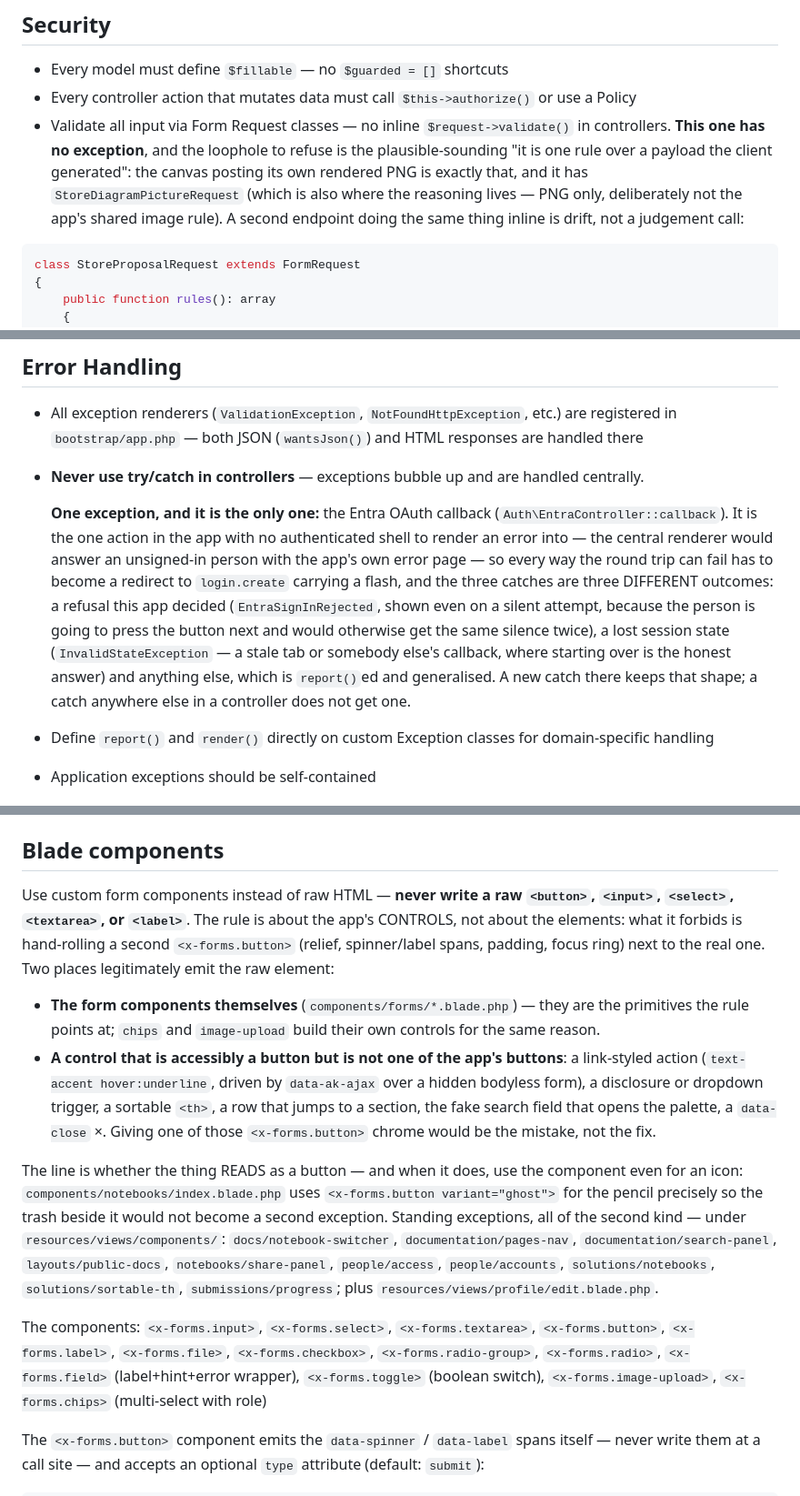
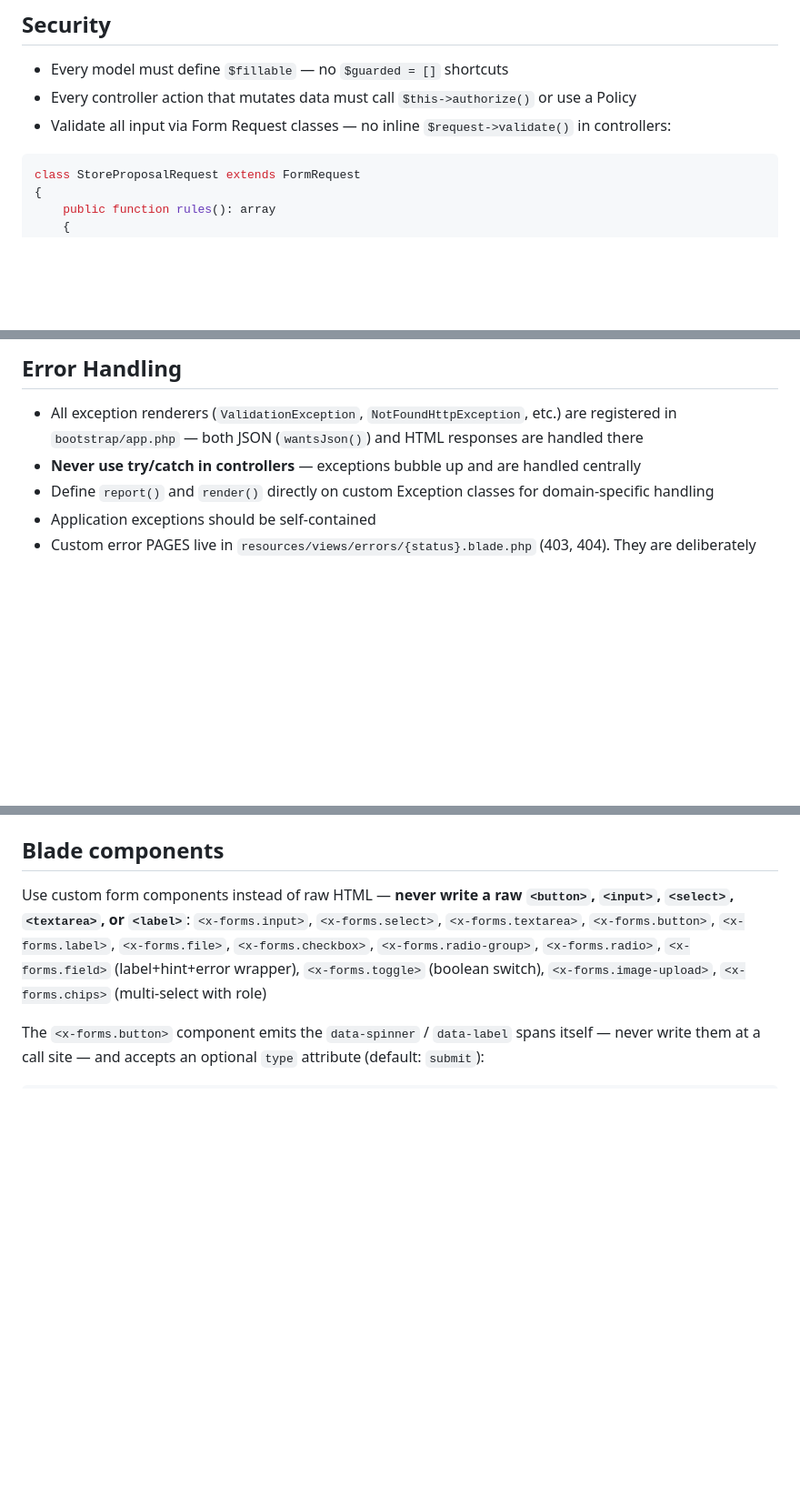
Before and after one commit to aleksandrkopelevitch/inventario-solucoes, a Markdown page: AGENTS.md, 3 parts joined by grey strips. Shown at 91% size. Drawn GitHub-style; blank space fills up the shorter version.

Commit message:
Revert "Write down the exceptions three absolute rules already had"
This reverts commit 92bcc836794a2e9ba150e6effde6621ba018482c.

````diff
--- a/AGENTS.md
+++ b/AGENTS.md
@@ -209,7 +209,7 @@ Route::get('/proposals/{proposal}/analyses/{analysis}', ...)
 
 - Every model must define `$fillable` — no `$guarded = []` shortcuts
 - Every controller action that mutates data must call `$this->authorize()` or use a Policy
-- Validate all input via Form Request classes — no inline `$request->validate()` in controllers. **This one has no exception**, and the loophole to refuse is the plausible-sounding "it is one rule over a payload the client generated": the canvas posting its own rendered PNG is exactly that, and it has `StoreDiagramPictureRequest` (which is also where the reasoning lives — PNG only, deliberately not the app's shared image rule). A second endpoint doing the same thing inline is drift, not a judgement call:
+- Validate all input via Form Request classes — no inline `$request->validate()` in controllers:
 
 ```php
 class StoreProposalRequest extends FormRequest
@@ -345,20 +345,7 @@ Two traps live in that macro, both found the hard way on the first real import:
 ## Error Handling
 
 - All exception renderers (`ValidationException`, `NotFoundHttpException`, etc.) are registered in `bootstrap/app.php` — both JSON (`wantsJson()`) and HTML responses are handled there
-- **Never use try/catch in controllers** — exceptions bubble up and are handled centrally.
-
-  **One exception, and it is the only one:** the Entra OAuth callback
-  (`Auth\EntraController::callback`). It is the one action in the app with no
-  authenticated shell to render an error into — the central renderer would
-  answer an unsigned-in person with the app's own error page — so every way
-  the round trip can fail has to become a redirect to `login.create` carrying
-  a flash, and the three catches are three DIFFERENT outcomes: a refusal this
-  app decided (`EntraSignInRejected`, shown even on a silent attempt, because
-  the person is going to press the button next and would otherwise get the
-  same silence twice), a lost session state (`InvalidStateException` — a stale
-  tab or somebody else's callback, where starting over is the honest answer)
-  and anything else, which is `report()`ed and generalised. A new catch there
-  keeps that shape; a catch anywhere else in a controller does not get one.
+- **Never use try/catch in controllers** — exceptions bubble up and are handled centrally
 - Define `report()` and `render()` directly on custom Exception classes for domain-specific handling
 - Application exceptions should be self-contained
 - Custom error PAGES live in `resources/views/errors/{status}.blade.php` (403, 404). They are deliberately self-contained (own `<html>`, no `x-layouts.layout`): the app shell renders a sidebar with `auth()->user()`, and a 404 also serves the one unauthenticated surface in the app — an expired public-documentation magic link
@@ -422,14 +409,7 @@ All fields optional. `Toast` and `Modal` are global singletons — no import nee
 
 ## Blade components
 
-Use custom form components instead of raw HTML — **never write a raw `<button>`, `<input>`, `<select>`, `<textarea>`, or `<label>`**. The rule is about the app's CONTROLS, not about the elements: what it forbids is hand-rolling a second `<x-forms.button>` (relief, spinner/label spans, padding, focus ring) next to the real one. Two places legitimately emit the raw element:
-
-- **The form components themselves** (`components/forms/*.blade.php`) — they are the primitives the rule points at; `chips` and `image-upload` build their own controls for the same reason.
-- **A control that is accessibly a button but is not one of the app's buttons**: a link-styled action (`text-accent hover:underline`, driven by `data-ak-ajax` over a hidden bodyless form), a disclosure or dropdown trigger, a sortable `<th>`, a row that jumps to a section, the fake search field that opens the palette, a `data-close` ×. Giving one of those `<x-forms.button>` chrome would be the mistake, not the fix.
-
-The line is whether the thing READS as a button — and when it does, use the component even for an icon: `components/notebooks/index.blade.php` uses `<x-forms.button variant="ghost">` for the pencil precisely so the trash beside it would not become a second exception. Standing exceptions, all of the second kind — under `resources/views/components/`: `docs/notebook-switcher`, `documentation/pages-nav`, `documentation/search-panel`, `layouts/public-docs`, `notebooks/share-panel`, `people/access`, `people/accounts`, `solutions/notebooks`, `solutions/sortable-th`, `submissions/progress`; plus `resources/views/profile/edit.blade.php`.
-
-The components:
+Use custom form components instead of raw HTML — **never write a raw `<button>`, `<input>`, `<select>`, `<textarea>`, or `<label>`**:
 `<x-forms.input>`, `<x-forms.select>`, `<x-forms.textarea>`, `<x-forms.button>`, `<x-forms.label>`, `<x-forms.file>`, `<x-forms.checkbox>`, `<x-forms.radio-group>`, `<x-forms.radio>`, `<x-forms.field>` (label+hint+error wrapper), `<x-forms.toggle>` (boolean switch), `<x-forms.image-upload>`, `<x-forms.chips>` (multi-select with role)
 
 The `<x-forms.button>` component emits the `data-spinner` / `data-label` spans
````
